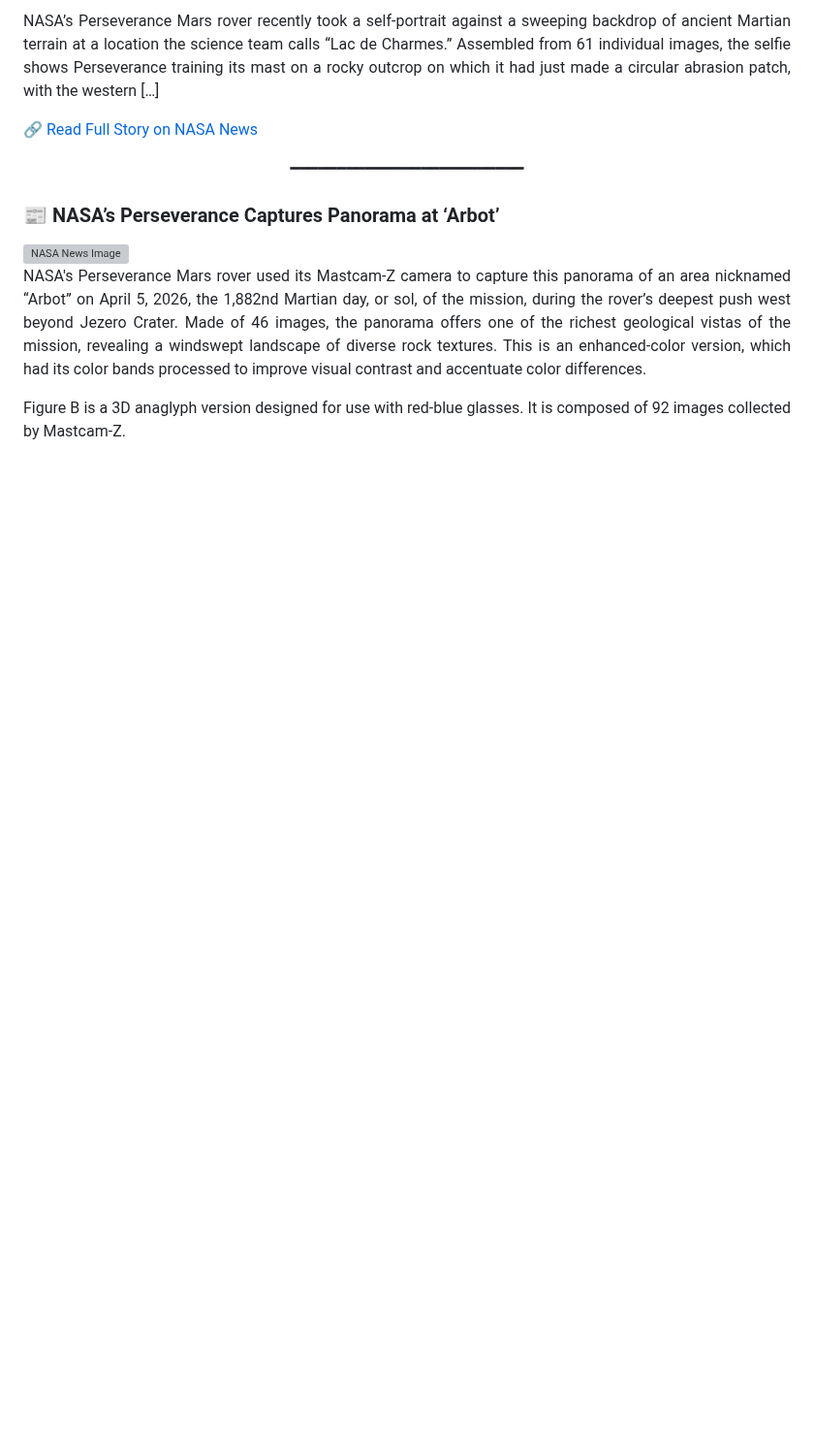
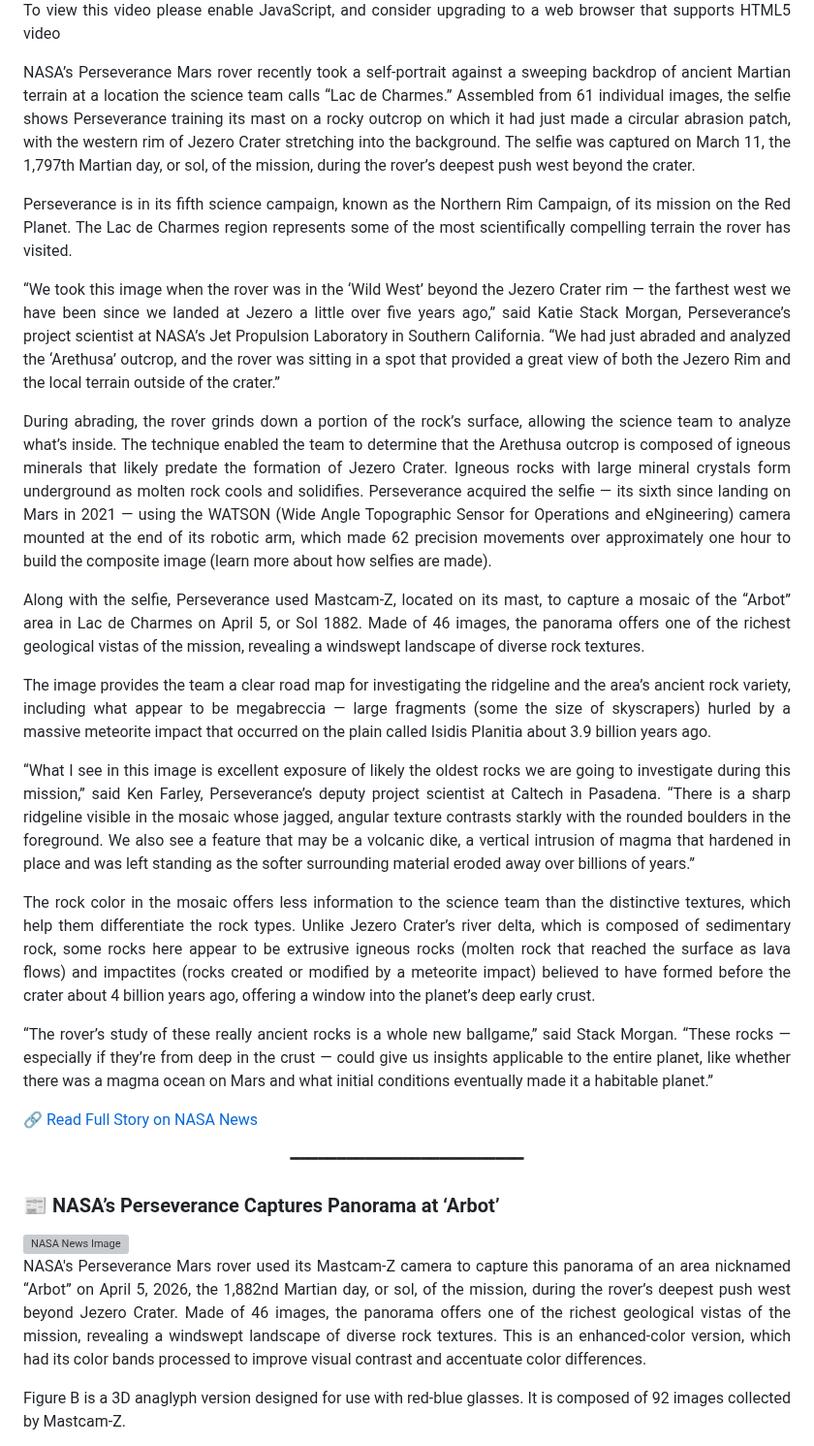
Before and after one commit to mojtabatavousi136-del/Global-News-Magazine, a Markdown page: README.md, the part around one of its changes. Shown at 97% size. Drawn GitHub-style; blank space fills up the shorter version; grey boxes are pictures that could not be loaded.

```diff
--- a/README.md
+++ b/README.md
@@ -860,7 +805,25 @@ NASA’s Perseverance rover recently took a self-portrait against a sweeping bac
 
-NASA’s Perseverance Mars rover recently took a self-portrait against a sweeping backdrop of ancient Martian terrain at a location the science team calls “Lac de Charmes.” Assembled from 61 individual images, the selfie shows Perseverance training its mast on a rocky outcrop on which it had just made a circular abrasion patch, with the western [&#8230;]
+To view this video please enable JavaScript, and consider upgrading to a web browser that
+supports HTML5 video
 
-</font>
+NASA’s Perseverance Mars rover recently took a self-portrait against a sweeping backdrop of ancient Martian terrain at a location the science team calls “Lac de Charmes.” Assembled from 61 individual images, the selfie shows Perseverance training its mast on a rocky outcrop on which it had just made a circular abrasion patch, with the western rim of Jezero Crater stretching into the background. The selfie was captured on March 11, the 1,797th Martian day, or sol, of the mission, during the rover’s deepest push west beyond the crater.
+
+Perseverance is in its fifth science campaign, known as the Northern Rim Campaign, of its mission on the Red Planet. The Lac de Charmes region represents some of the most scientifically compelling terrain the rover has visited.
+
+“We took this image when the rover was in the ‘Wild West’ beyond the Jezero Crater rim — the farthest west we have been since we landed at Jezero a little over five years ago,” said Katie Stack Morgan, Perseverance’s project scientist at NASA’s Jet Propulsion Laboratory in Southern California. “We had just abraded and analyzed the ‘Arethusa’ outcrop, and the rover was sitting in a spot that provided a great view of both the Jezero Rim and the local terrain outside of the crater.”
+
+During abrading, the rover grinds down a portion of the rock’s surface, allowing the science team to analyze what’s inside. The technique enabled the team to determine that the Arethusa outcrop is composed of igneous minerals that likely predate the formation of Jezero Crater. Igneous rocks with large mineral crystals form underground as molten rock cools and solidifies. Perseverance acquired the selfie — its sixth since landing on Mars in 2021 — using the WATSON (Wide Angle Topographic Sensor for Operations and eNgineering) camera mounted at the end of its robotic arm, which made 62 precision movements over approximately one hour to build the composite image (learn more about how selfies are made).
+
+Along with the selfie, Perseverance used Mastcam-Z, located on its mast, to capture a mosaic of the “Arbot” area in Lac de Charmes on April 5, or Sol 1882. Made of 46 images, the panorama offers one of the richest geological vistas of the mission, revealing a windswept landscape of diverse rock textures.
+
+The image provides the team a clear road map for investigating the ridgeline and the area’s ancient rock variety, including what appear to be megabreccia — large fragments (some the size of skyscrapers) hurled by a massive meteorite impact that occurred on the plain called Isidis Planitia about 3.9 billion years ago.
+
+“What I see in this image is excellent exposure of likely the oldest rocks we are going to investigate during this mission,” said Ken Farley, Perseverance’s deputy project scientist at Caltech in Pasadena. “There is a sharp ridgeline visible in the mosaic whose jagged, angular texture contrasts starkly with the rounded boulders in the foreground. We also see a feature that may be a volcanic dike, a vertical intrusion of magma that hardened in place and was left standing as the softer surrounding material eroded away over billions of years.”
+
+The rock color in the mosaic offers less information to the science team than the distinctive textures, which help them differentiate the rock types. Unlike Jezero Crater’s river delta, which is composed of sedimentary rock, some rocks here appear to be extrusive igneous rocks (molten rock that reached the surface as lava flows) and impactites (rocks created or modified by a meteorite impact) believed to have formed before the crater about 4 billion years ago, offering a window into the planet’s deep early crust.
+
+“The rover’s study of these really ancient rocks is a whole new ballgame,” said Stack Morgan. “These rocks — especially if they’re from deep in the crust — could give us insights applicable to the entire planet, like whether there was a magma ocean on Mars and what initial conditions eventually made it a habitable planet.”
+
 </div>
 
  [🔗 Read Full Story on NASA News](https://www.nasa.gov/missions/mars-2020-perseverance/perseverance-rover/nasas-perseverance-rover-snaps-selfie-in-mars-western-frontier/)
```
Also changed, not shown: other parts of README.md (+8 -61 lines).
